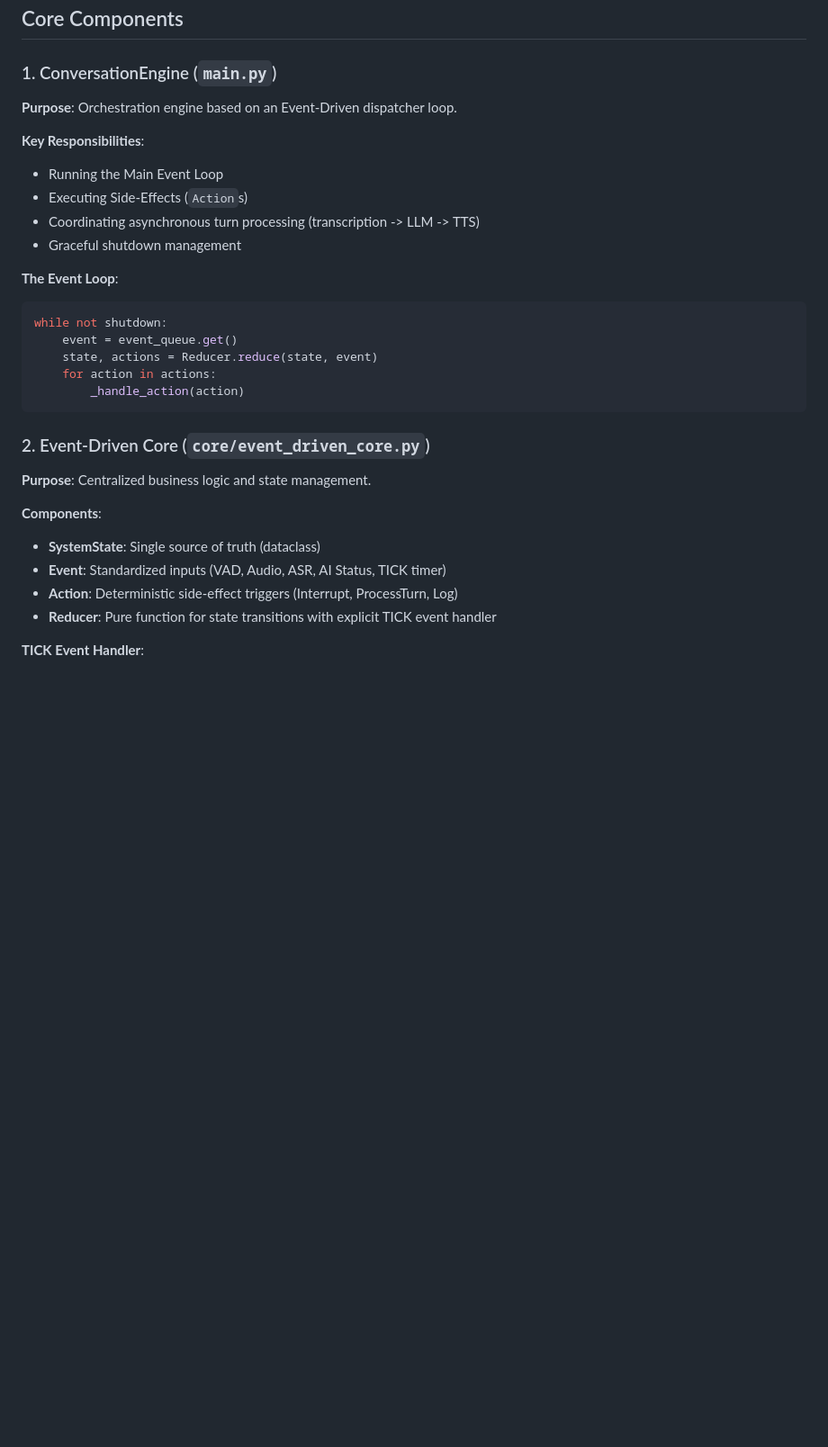
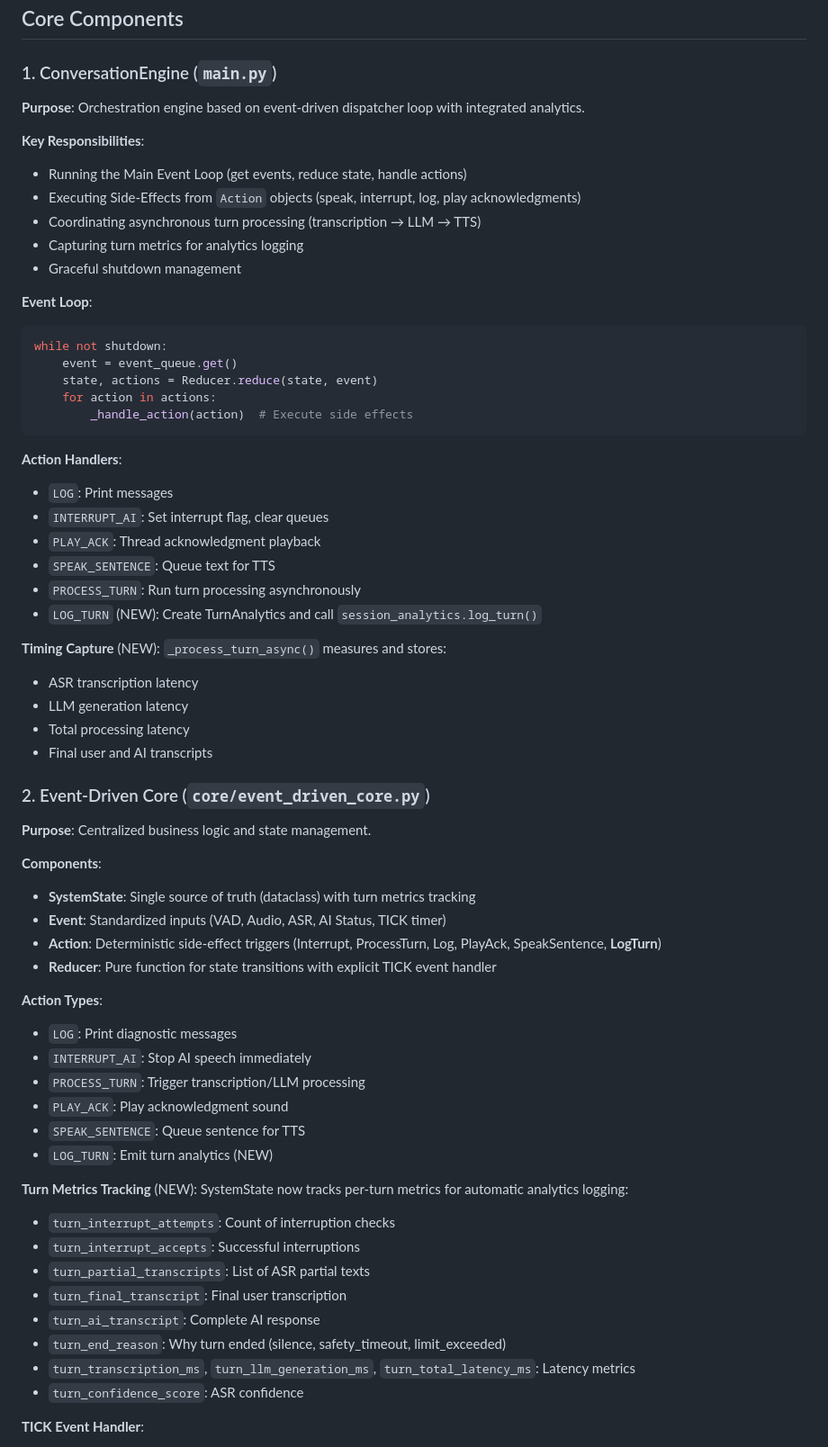
Before and after one commit to rakibj/interactive-chat-ai, a Markdown page: project_description.md, the part around one of its changes. Shown at 90% size. GitHub-like rendering; blank space fills up the shorter version.

````diff
--- a/project_description.md
+++ b/project_description.md
@@ -60,24 +60,42 @@ interactive-chat-ai/
 
 ### 1. ConversationEngine (`main.py`)
 
-**Purpose**: Orchestration engine based on an Event-Driven dispatcher loop.
+**Purpose**: Orchestration engine based on event-driven dispatcher loop with integrated analytics.
 
 **Key Responsibilities**:
 
-- Running the Main Event Loop
-- Executing Side-Effects (`Action`s)
-- Coordinating asynchronous turn processing (transcription -> LLM -> TTS)
+- Running the Main Event Loop (get events, reduce state, handle actions)
+- Executing Side-Effects from `Action` objects (speak, interrupt, log, play acknowledgments)
+- Coordinating asynchronous turn processing (transcription → LLM → TTS)
+- Capturing turn metrics for analytics logging
 - Graceful shutdown management
 
-**The Event Loop**:
+**Event Loop**:
 
 ```python
 while not shutdown:
     event = event_queue.get()
     state, actions = Reducer.reduce(state, event)
     for action in actions:
-        _handle_action(action)
+        _handle_action(action)  # Execute side effects
 ```
+
+**Action Handlers**:
+
+- `LOG`: Print messages
+- `INTERRUPT_AI`: Set interrupt flag, clear queues
+- `PLAY_ACK`: Thread acknowledgment playback
+- `SPEAK_SENTENCE`: Queue text for TTS
+- `PROCESS_TURN`: Run turn processing asynchronously
+- `LOG_TURN` (NEW): Create TurnAnalytics and call `session_analytics.log_turn()`
+
+**Timing Capture** (NEW):
+`_process_turn_async()` measures and stores:
+
+- ASR transcription latency
+- LLM generation latency
+- Total processing latency
+- Final user and AI transcripts
 
 ### 2. Event-Driven Core (`core/event_driven_core.py`)
 
@@ -85,10 +103,31 @@ while not shutdown:
 
 **Components**:
 
-- **SystemState**: Single source of truth (dataclass)
+- **SystemState**: Single source of truth (dataclass) with turn metrics tracking
 - **Event**: Standardized inputs (VAD, Audio, ASR, AI Status, TICK timer)
-- **Action**: Deterministic side-effect triggers (Interrupt, ProcessTurn, Log)
+- **Action**: Deterministic side-effect triggers (Interrupt, ProcessTurn, Log, PlayAck, SpeakSentence, **LogTurn**)
 - **Reducer**: Pure function for state transitions with explicit TICK event handler
+
+**Action Types**:
+
+- `LOG`: Print diagnostic messages
+- `INTERRUPT_AI`: Stop AI speech immediately
+- `PROCESS_TURN`: Trigger transcription/LLM processing
+- `PLAY_ACK`: Play acknowledgment sound
+- `SPEAK_SENTENCE`: Queue sentence for TTS
+- `LOG_TURN`: Emit turn analytics (NEW)
+
+**Turn Metrics Tracking** (NEW):
+SystemState now tracks per-turn metrics for automatic analytics logging:
+
+- `turn_interrupt_attempts`: Count of interruption checks
+- `turn_interrupt_accepts`: Successful interruptions
+- `turn_partial_transcripts`: List of ASR partial texts
+- `turn_final_transcript`: Final user transcription
+- `turn_ai_transcript`: Complete AI response
+- `turn_end_reason`: Why turn ended (silence, safety_timeout, limit_exceeded)
+- `turn_transcription_ms`, `turn_llm_generation_ms`, `turn_total_latency_ms`: Latency metrics
+- `turn_confidence_score`: ASR confidence
 
 **TICK Event Handler**:
 
````
Also changed, not shown: other parts of project_description.md (+56 -14 lines).
